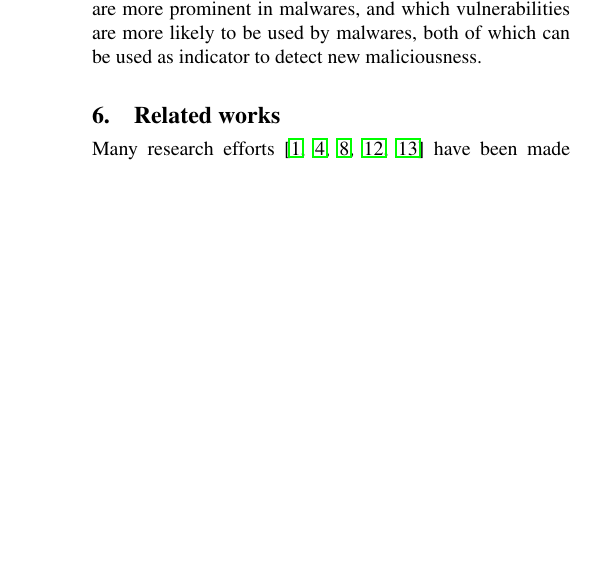
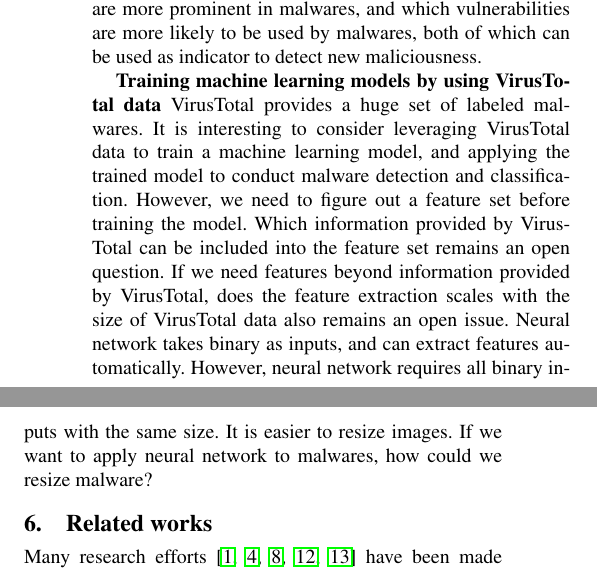
Before and after one commit to songlh/bigsecurity, a LaTeX paper (paper/main.tex, which reads paper/section/4_opp.tex): part of one column of page 6 of 7 before the commit and two parts of the columns of page 6 of 7 after it, the two joined at a grey line, cut so that both start at the same text, the shorter picture padded with empty space. Compiled offline with pdfLaTeX; a missing font is replaced by an installed copy or a similar font.

Commit message:
check in machine learning

```diff
--- a/paper/section/4_opp.tex
+++ b/paper/section/4_opp.tex
@@ -37,3 +37,11 @@
 VirusTotal also hosts some behavior data for each malware sample.
 Mining these data can help us understand which behaviors are more prominent in malwares,
 and which vulnerabilities are more likely to be used by malwares, both of which can be used as indicator to detect new maliciousness.
+
+{\bf Training machine learning models by using VirusTotal data}
+VirusTotal provides a huge set of labeled malwares.
+It is interesting to consider leveraging VirusTotal data to train a machine learning model, and applying the trained model to conduct malware detection and classification.
+However, we need to figure out a feature set before training the model.
+Which information provided by VirusTotal can be included into the feature set remains an open question. If we need features beyond information provided by VirusTotal, does the feature extraction scales with the size of VirusTotal data also remains an open issue.
+Neural network takes binary as inputs, and can extract features automatically.
+However, neural network requires all binary inputs with the same size. It is easier to resize images. If we want to apply neural network to malwares, how could we resize malware?
```
